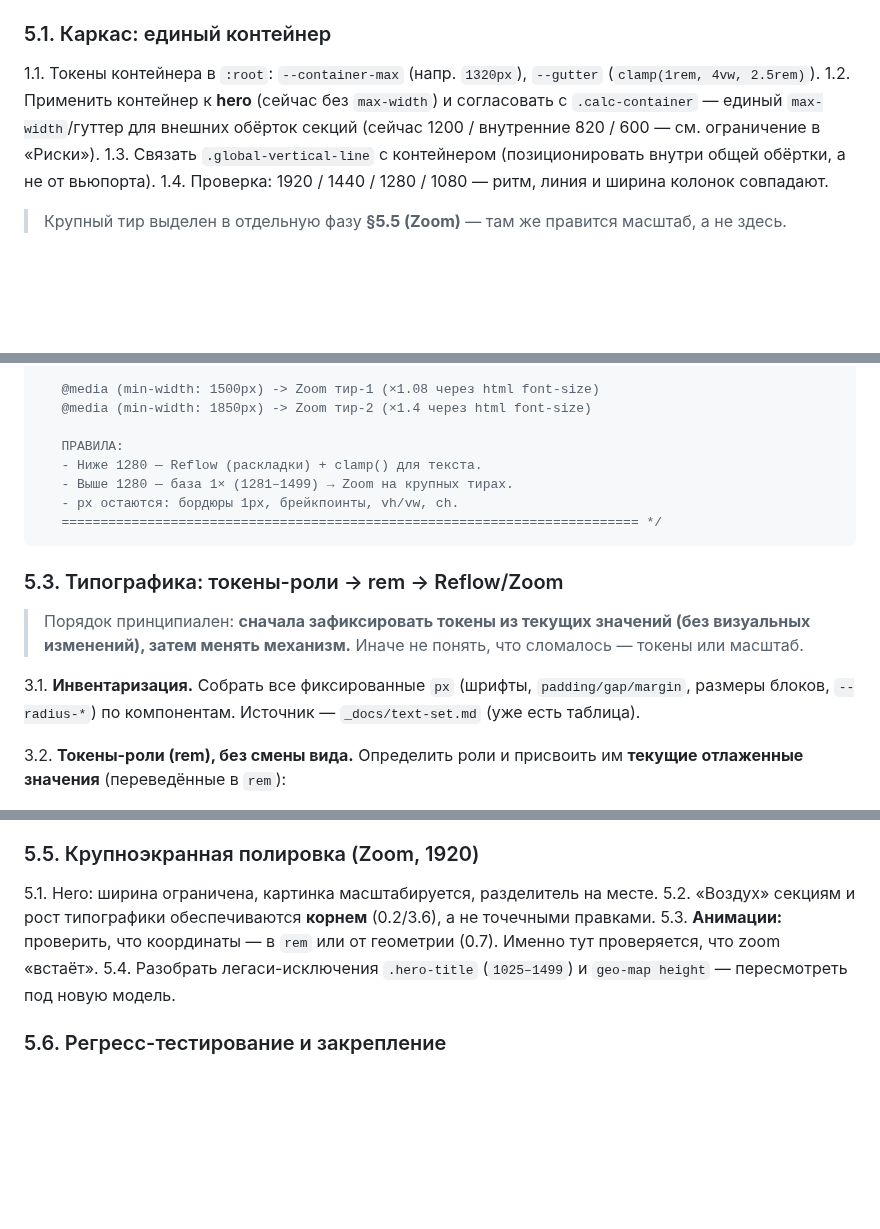
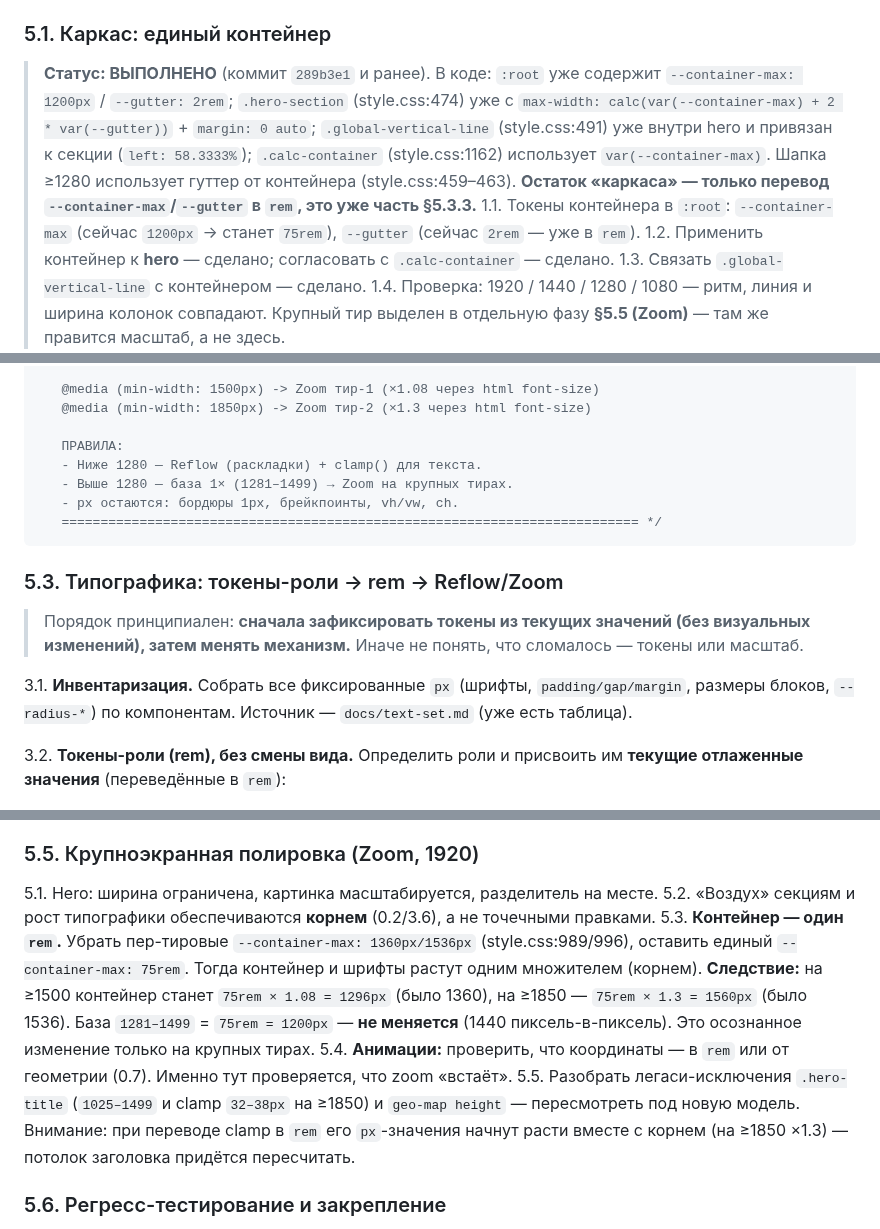
Before and after one commit to mynamemyway/veresk-site, a Markdown page: docs/adaptation-v2.md, 3 parts joined by grey strips. GitHub-like rendering; blank space fills up the shorter version.

Commit message:
docs(adaptation-v2): update zoom scale factors and container token notes

```diff
--- a/docs/adaptation-v2.md
+++ b/docs/adaptation-v2.md
@@ -118,9 +118,10 @@
 - `box-sizing: border-box`, `rem` = 16px, корректная `viewport meta`.
 
 ### 5.1. Каркас: единый контейнер
-1.1. Токены контейнера в `:root`: `--container-max` (напр. `1320px`), `--gutter` (`clamp(1rem, 4vw, 2.5rem)`).
-1.2. Применить контейнер к **hero** (сейчас без `max-width`) и согласовать с `.calc-container` — единый `max-width`/гуттер для внешних обёрток секций (сейчас 1200 / внутренние 820 / 600 — см. ограничение в «Риски»).
-1.3. Связать `.global-vertical-line` с контейнером (позиционировать внутри общей обёртки, а не от вьюпорта).
+> **Статус: ВЫПОЛНЕНО** (коммит `289b3e1` и ранее). В коде: `:root` уже содержит `--container-max: 1200px` / `--gutter: 2rem`; `.hero-section` (style.css:474) уже с `max-width: calc(var(--container-max) + 2 * var(--gutter))` + `margin: 0 auto`; `.global-vertical-line` (style.css:491) уже внутри hero и привязан к секции (`left: 58.3333%`); `.calc-container` (style.css:1162) использует `var(--container-max)`. Шапка ≥1280 использует гуттер от контейнера (style.css:459–463). **Остаток «каркаса» — только перевод `--container-max`/`--gutter` в `rem`, это уже часть §5.3.3.**
+1.1. Токены контейнера в `:root`: `--container-max` (сейчас `1200px` → станет `75rem`), `--gutter` (сейчас `2rem` — уже в `rem`).
+1.2. Применить контейнер к **hero** — сделано; согласовать с `.calc-container` — сделано.
+1.3. Связать `.global-vertical-line` с контейнером — сделано.
 1.4. Проверка: 1920 / 1440 / 1280 / 1080 — ритм, линия и ширина колонок совпадают.
 > Крупный тир выделен в отдельную фазу **§5.5 (Zoom)** — там же правится масштаб, а не здесь.
 
@@ -156,7 +157,7 @@
    @media (max-width: 480px)  -> Смартфоны (вертикальные)
 
    @media (min-width: 1500px) -> Zoom тир-1 (×1.08 через html font-size)
-   @media (min-width: 1850px) -> Zoom тир-2 (×1.4 через html font-size)
+   @media (min-width: 1850px) -> Zoom тир-2 (×1.3 через html font-size)
 
    ПРАВИЛА:
    - Ниже 1280 — Reflow (раскладки) + clamp() для текста.
@@ -169,7 +170,7 @@
 
 > Порядок принципиален: **сначала зафиксировать токены из текущих значений (без визуальных изменений), затем менять механизм.** Иначе не понять, что сломалось — токены или масштаб.
 
-3.1. **Инвентаризация.** Собрать все фиксированные `px` (шрифты, `padding/gap/margin`, размеры блоков, `--radius-*`) по компонентам. Источник — `_docs/text-set.md` (уже есть таблица).
+3.1. **Инвентаризация.** Собрать все фиксированные `px` (шрифты, `padding/gap/margin`, размеры блоков, `--radius-*`) по компонентам. Источник — `docs/text-set.md` (уже есть таблица).
 
 3.2. **Токены-роли (rem), без смены вида.** Определить роли и присвоить им **текущие отлаженные значения** (переведённые в `rem`):
    - Шрифт: `--fs-h1 … --fs-h4`, `--fs-body`, `--fs-small`, `--fs-label` (бывш. триггеры/капс-лейблы).
@@ -202,8 +203,9 @@
 ### 5.5. Крупноэкранная полировка (Zoom, 1920)
 5.1. Hero: ширина ограничена, картинка масштабируется, разделитель на месте.
 5.2. «Воздух» секциям и рост типографики обеспечиваются **корнем** (0.2/3.6), а не точечными правками.
-5.3. **Анимации:** проверить, что координаты — в `rem` или от геометрии (0.7). Именно тут проверяется, что zoom «встаёт».
-5.4. Разобрать легаси-исключения `.hero-title` (`1025–1499`) и `geo-map height` — пересмотреть под новую модель.
+5.3. **Контейнер — один `rem`.** Убрать пер-тировые `--container-max: 1360px/1536px` (style.css:989/996), оставить единый `--container-max: 75rem`. Тогда контейнер и шрифты растут одним множителем (корнем). **Следствие:** на ≥1500 контейнер станет `75rem × 1.08 = 1296px` (было 1360), на ≥1850 — `75rem × 1.3 = 1560px` (было 1536). База `1281–1499` = `75rem = 1200px` — **не меняется** (1440 пиксель-в-пиксель). Это осознанное изменение только на крупных тирах.
+5.4. **Анимации:** проверить, что координаты — в `rem` или от геометрии (0.7). Именно тут проверяется, что zoom «встаёт».
+5.5. Разобрать легаси-исключения `.hero-title` (`1025–1499` и clamp `32–38px` на ≥1850) и `geo-map height` — пересмотреть под новую модель. Внимание: при переводе clamp в `rem` его `px`-значения начнут расти вместе с корнем (на ≥1850 ×1.3) — потолок заголовка придётся пересчитать.
 
 ### 5.6. Регресс-тестирование и закрепление
 6.1. Матрица разрешений: `390 / 520 / 768 / 1024 / 1280 / 1440 / 1500 / 1850 / 1920` (плюс высоты `720`, `1080`).
```
Also changed, not shown: other parts of docs/adaptation-v2.md (+3 -3 lines).
